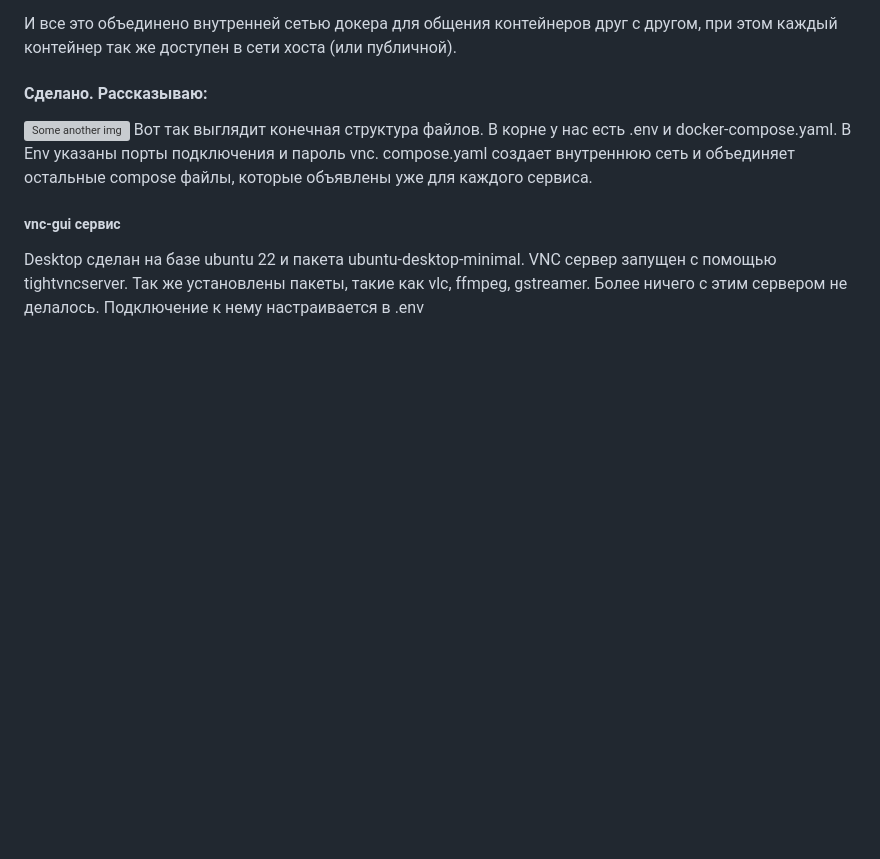
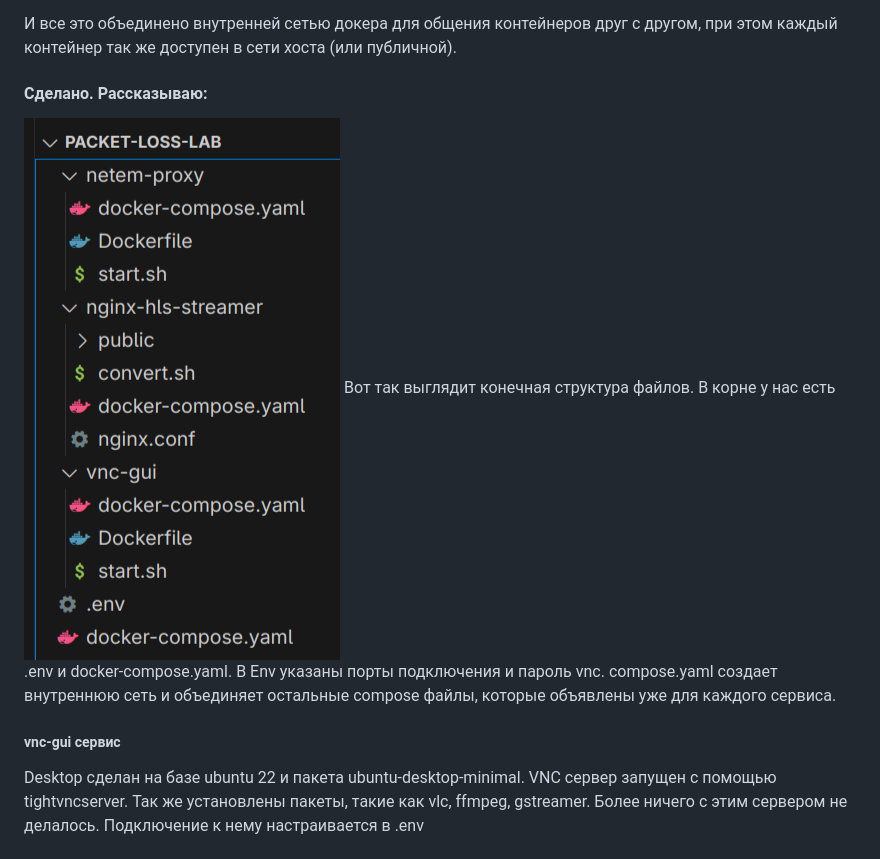
Before and after one commit to Frysuni/packet-loss-lab, a Markdown page: README.md, the part around the change printed below. GitHub-like rendering; blank space fills up the shorter version; grey boxes are pictures that could not be loaded.

Commit message:
forgot about blob

```diff
--- a/README.md
+++ b/README.md
@@ -21,7 +21,7 @@ HLS + UI. HLS это протокол, понятно. UI ..? Имеется в
 И все это объединено внутренней сетью докера для общения контейнеров друг с другом, при этом каждый контейнер так же доступен в сети хоста (или публичной).
 
 #### Сделано. Рассказываю:
-![Some another img](https://github.com/frysuni/packet-loss-lab/assets/img2.png)
+![Some another img](https://github.com/Frysuni/packet-loss-lab/blob/main/assets/img2.png)
 Вот так выглядит конечная структура файлов.
 В корне у нас есть .env и docker-compose.yaml. В Env указаны порты подключения и пароль vnc. compose.yaml создает внутреннюю сеть и объединяет остальные compose файлы, которые объявлены уже для каждого сервиса.
 
```
Also changed, not shown: other parts of README.md (+1 -1 lines).
